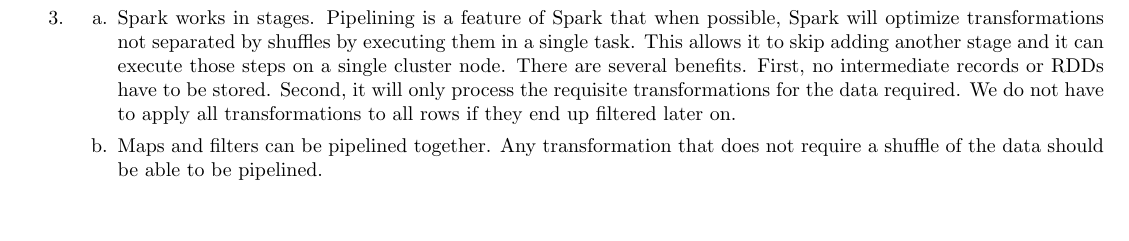
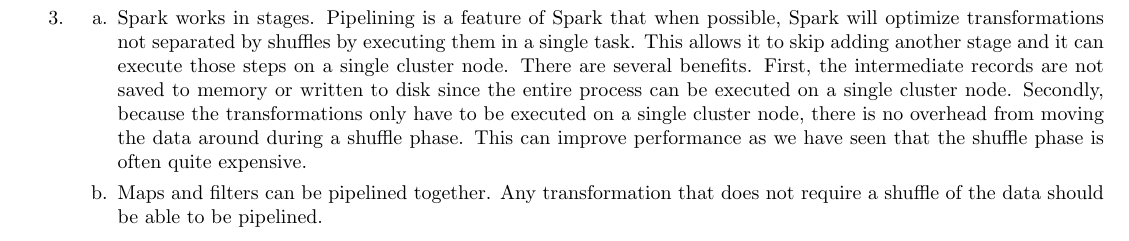
Before and after one commit to jasonwalker80/cse427s, a LaTeX problem sheet (hw8/HW8.tex): part of page 3 of 3, cut so that both start at the same text, the shorter picture padded with empty space. Compiled offline with pdfLaTeX.

Commit message:
submitted pdf

```diff
--- a/hw8/HW8.tex
+++ b/hw8/HW8.tex
@@ -81,7 +81,7 @@
 	% slide 52/56 on the intro to spark pdf
 	\begin{itemize}
 		% also collapsing multiple RDDs into a single stage
-		\item[a.] Spark works in stages. Pipelining is a feature of Spark that when possible, Spark will optimize transformations not separated by shuffles by executing them in a single task. This allows it to skip adding another stage and it can execute those steps on a single cluster node. There are several benefits. First, no intermediate records or RDDs have to be stored. Second, it will only process the requisite transformations for the data required. We do not have to apply all transformations to all rows if they end up filtered later on.
+		\item[a.] Spark works in stages. Pipelining is a feature of Spark that when possible, Spark will optimize transformations not separated by shuffles by executing them in a single task. This allows it to skip adding another stage and it can execute those steps on a single cluster node. There are several benefits. First, the intermediate records are not saved to memory or written to disk since the entire process can be executed on a single cluster node. Secondly, because the transformations only have to be executed on a single cluster node, there is no overhead from moving the data around during a shuffle phase. This can improve performance as we have seen that the shuffle phase is often quite expensive.
 		\item[b.] Maps and filters can be pipelined together. Any transformation that does not require a shuffle of the data should be able to be pipelined.
 	\end{itemize}
 
```
Also changed, not shown: hw8/HW8.pdf.
